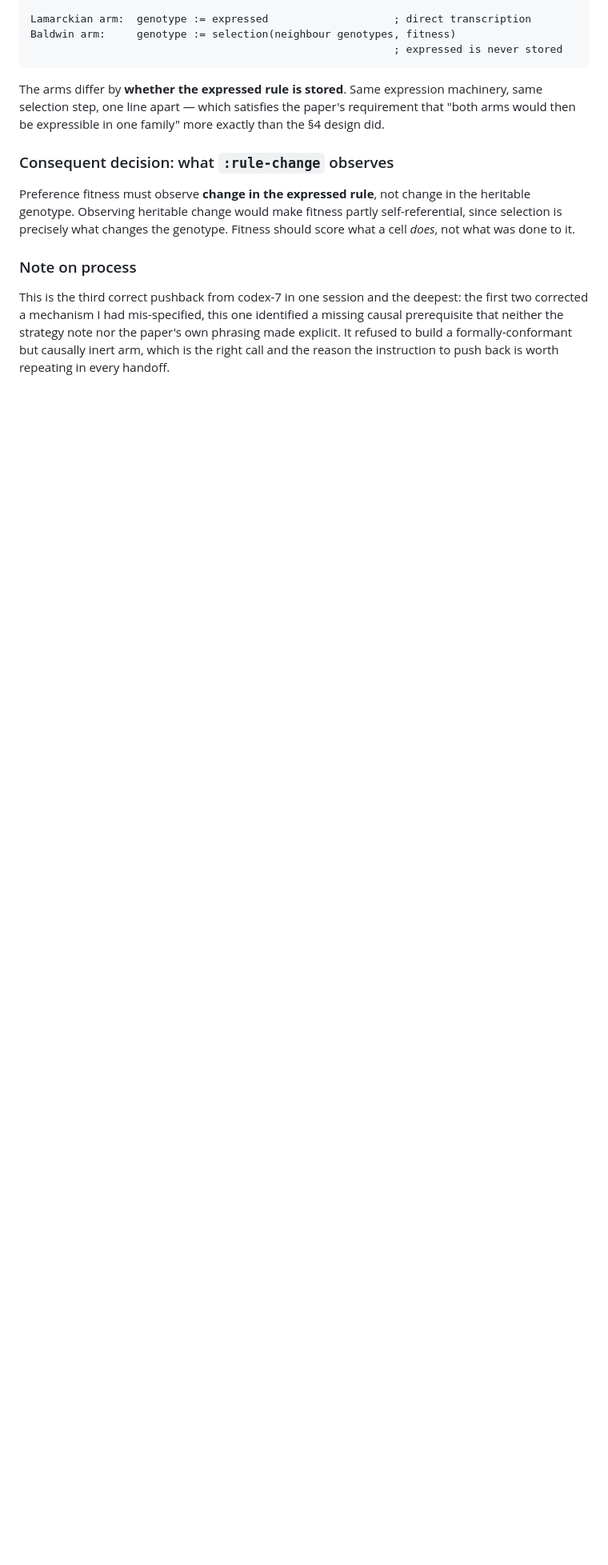
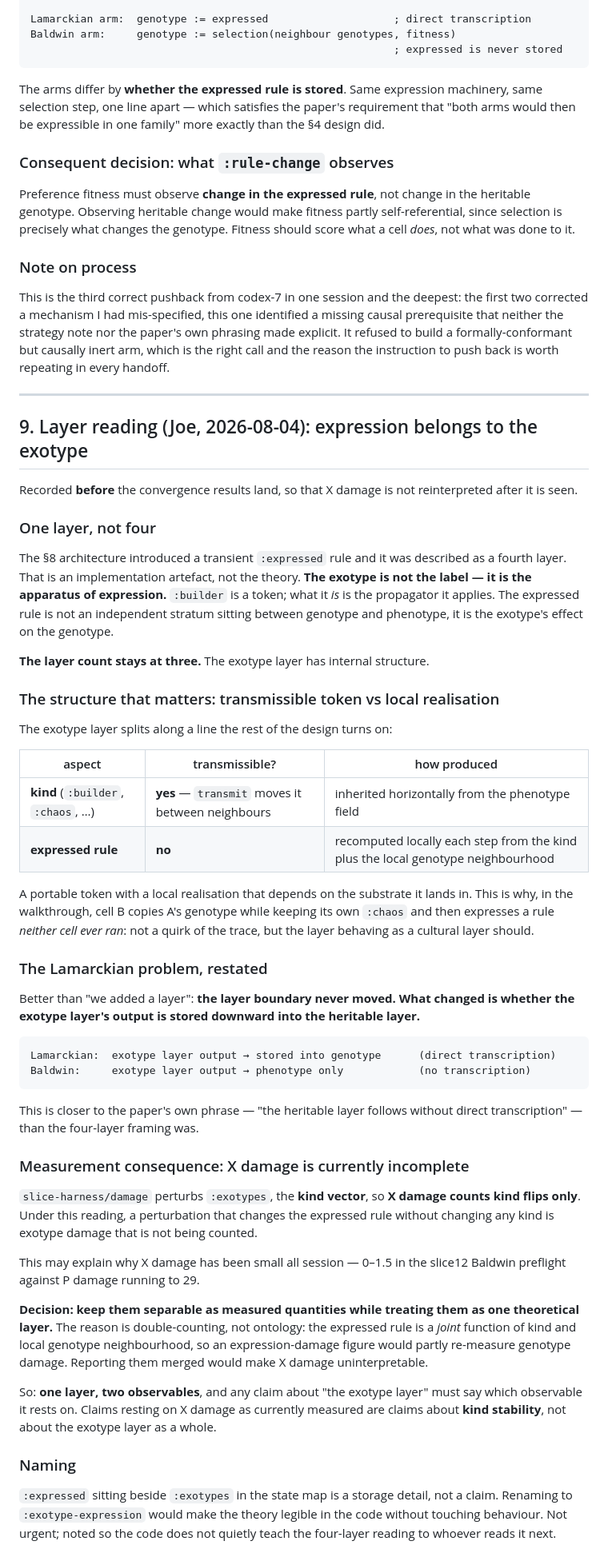
Before and after one commit to tothedarktowercame/futon5, a Markdown page: TN-baldwin-selection-strategy.md, the part around the change. Shown at 80% size. Drawn GitHub-style; blank space fills up the shorter version.

Commit message:
TN-baldwin: record the layer reading -- expression belongs to the exotype
Joe, 2026-08-04. The transient expressed rule introduced in section 8 is not a
fourth layer; the exotype is the apparatus of expression, not merely its label.
Layer count stays at three, with internal structure: the KIND is transmissible
via transmit, the EXPRESSED RULE is not, being recomputed locally each step from
the kind plus the local genotype neighbourhood. A portable token with a local
realisation that depends on the substrate it lands in.

Restates the Lamarckian problem better than the four-layer framing did: the layer
boundary never moved, what changed is whether the exotype layer's output is
stored downward into the heritable layer.

Records a measurement consequence BEFORE the convergence results land, so X
damage is not reinterpreted after being seen: damage perturbs the kind vector, so
X damage counts kind flips only and misses expression changes. Decision is to
keep them separable as observables while treating them as one theoretical layer,
because expression is a joint function of kind and genotype neighbourhood and
merging would double-count. Claims resting on X damage as measured are claims
about kind stability, not about the exotype layer as a whole.

Co-Authored-By: Claude Opus 5 <noreply@anthropic.com>
Claude-Session: https://claude.ai/code/session_01LAxrsEBEKKGPZU5qq5Txpc

````diff
--- a/TN-baldwin-selection-strategy.md
+++ b/TN-baldwin-selection-strategy.md
@@ -255,3 +255,73 @@ two corrected a mechanism I had mis-specified, this one identified a missing cau
 prerequisite that neither the strategy note nor the paper's own phrasing made explicit. It
 refused to build a formally-conformant but causally inert arm, which is the right call and
 the reason the instruction to push back is worth repeating in every handoff.
+
+---
+
+## 9. Layer reading (Joe, 2026-08-04): expression belongs to the exotype
+
+Recorded **before** the convergence results land, so that X damage is not reinterpreted
+after it is seen.
+
+### One layer, not four
+
+The §8 architecture introduced a transient `:expressed` rule and it was described as a
+fourth layer. That is an implementation artefact, not the theory. **The exotype is not the
+label — it is the apparatus of expression.** `:builder` is a token; what it *is* is the
+propagator it applies. The expressed rule is not an independent stratum sitting between
+genotype and phenotype, it is the exotype's effect on the genotype.
+
+**The layer count stays at three.** The exotype layer has internal structure.
+
+### The structure that matters: transmissible token vs local realisation
+
+The exotype layer splits along a line the rest of the design turns on:
+
+| aspect | transmissible? | how produced |
+|---|---|---|
+| **kind** (`:builder`, `:chaos`, …) | **yes** — `transmit` moves it between neighbours | inherited horizontally from the phenotype field |
+| **expressed rule** | **no** | recomputed locally each step from the kind plus the local genotype neighbourhood |
+
+A portable token with a local realisation that depends on the substrate it lands in. This
+is why, in the walkthrough, cell B copies A's genotype while keeping its own `:chaos` and
+then expresses a rule *neither cell ever ran*: not a quirk of the trace, but the layer
+behaving as a cultural layer should.
+
+### The Lamarckian problem, restated
+
+Better than "we added a layer": **the layer boundary never moved. What changed is whether
+the exotype layer's output is stored downward into the heritable layer.**
+
+```
+Lamarckian:  exotype layer output → stored into genotype      (direct transcription)
+Baldwin:     exotype layer output → phenotype only            (no transcription)
+```
+
+This is closer to the paper's own phrase — "the heritable layer follows without direct
+transcription" — than the four-layer framing was.
+
+### Measurement consequence: X damage is currently incomplete
+
+`slice-harness/damage` perturbs `:exotypes`, the **kind vector**, so **X damage counts kind
+flips only**. Under this reading, a perturbation that changes the expressed rule without
+changing any kind is exotype damage that is not being counted.
+
+This may explain why X damage has been small all session — 0–1.5 in the slice12 Baldwin
+preflight against P damage running to 29.
+
+**Decision: keep them separable as measured quantities while treating them as one
+theoretical layer.** The reason is double-counting, not ontology: the expressed rule is a
+*joint* function of kind and local genotype neighbourhood, so an expression-damage figure
+would partly re-measure genotype damage. Reporting them merged would make X damage
+uninterpretable.
+
+So: **one layer, two observables**, and any claim about "the exotype layer" must say which
+observable it rests on. Claims resting on X damage as currently measured are claims about
+**kind stability**, not about the exotype layer as a whole.
+
+### Naming
+
+`:expressed` sitting beside `:exotypes` in the state map is a storage detail, not a claim.
+Renaming to `:exotype-expression` would make the theory legible in the code without
+touching behaviour. Not urgent; noted so the code does not quietly teach the four-layer
+reading to whoever reads it next.
````
